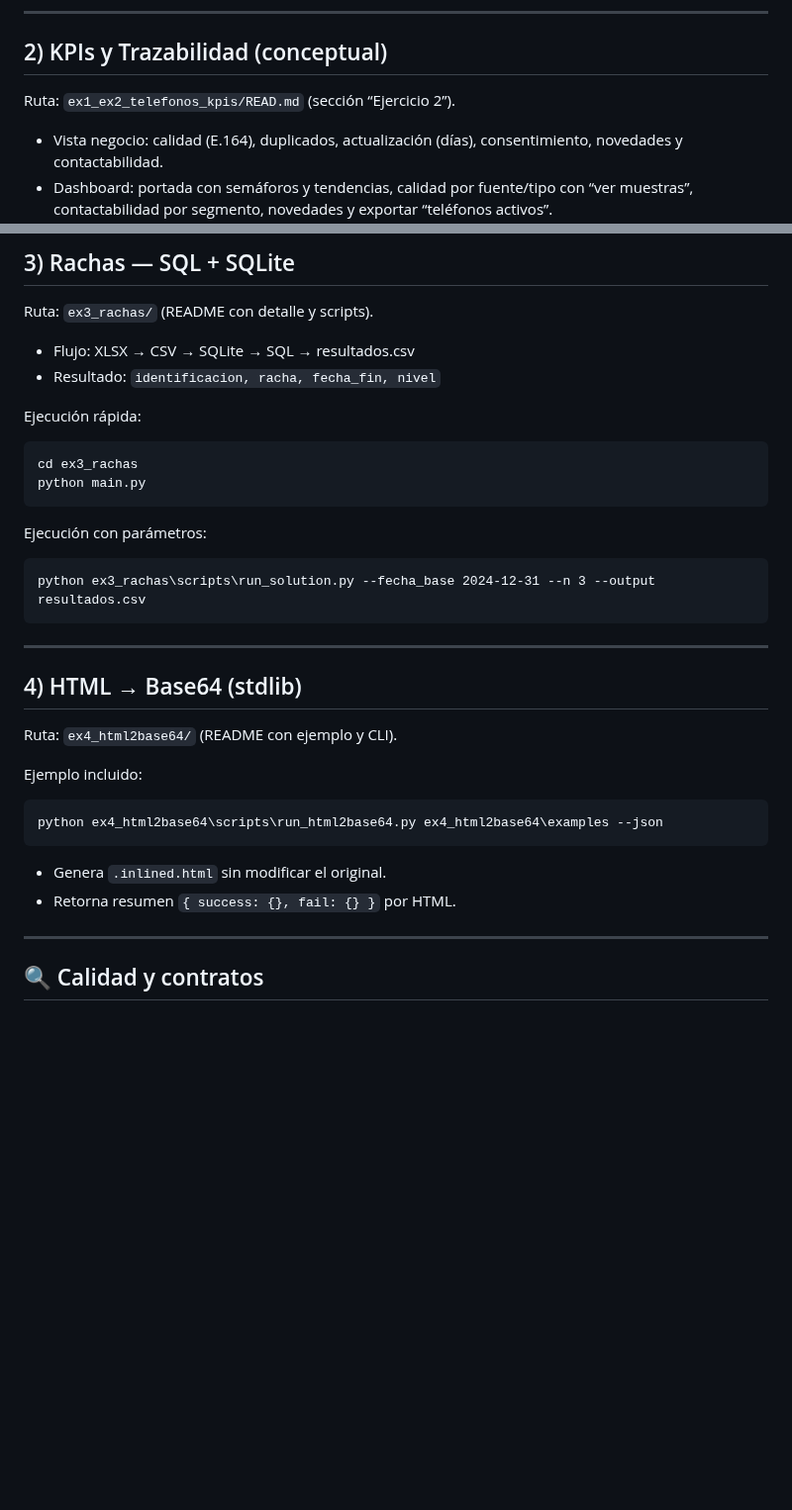
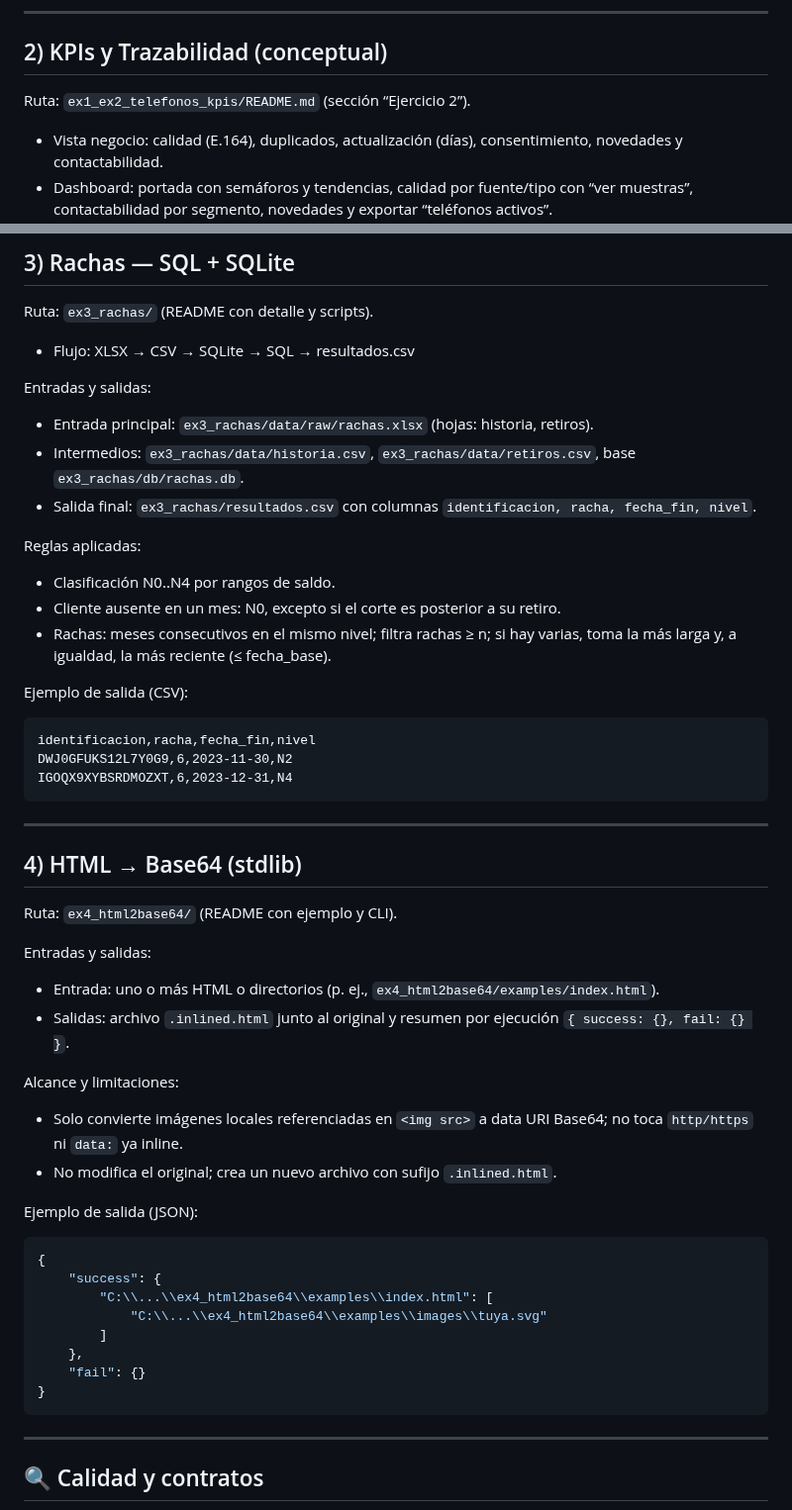
Before and after one commit to piandas/tuya-data, a Markdown page: README.md, 2 parts joined by grey strips. Shown at 99% size. Rendered like a GitHub page; blank space fills up the shorter version.

````diff
--- a/README.md
+++ b/README.md
@@ -50,7 +53,7 @@ Ruta: `ex1_ex2_telefonos_kpis/README.md` y `ex1_ex2_telefonos_kpis/data_contract
 ---
 
 ## 2) KPIs y Trazabilidad (conceptual)
-Ruta: `ex1_ex2_telefonos_kpis/READ.md` (sección “Ejercicio 2”).
+Ruta: `ex1_ex2_telefonos_kpis/README.md` (sección “Ejercicio 2”).
 
 - Vista negocio: calidad (E.164), duplicados, actualización (días), consentimiento, novedades y contactabilidad.
 - Dashboard: portada con semáforos y tendencias, calidad por fuente/tipo con “ver muestras”, contactabilidad por segmento, novedades y exportar “teléfonos activos”.
@@ -63,17 +66,22 @@ Ruta: `ex1_ex2_telefonos_kpis/READ.md` (sección “Ejercicio 2”).
 Ruta: `ex3_rachas/` (README con detalle y scripts).
 
 - Flujo: XLSX → CSV → SQLite → SQL → resultados.csv
-- Resultado: `identificacion, racha, fecha_fin, nivel`
 
-Ejecución rápida:
-```
-cd ex3_rachas
-python main.py
-```
+Entradas y salidas:
+- Entrada principal: `ex3_rachas/data/raw/rachas.xlsx` (hojas: historia, retiros).
+- Intermedios: `ex3_rachas/data/historia.csv`, `ex3_rachas/data/retiros.csv`, base `ex3_rachas/db/rachas.db`.
+- Salida final: `ex3_rachas/resultados.csv` con columnas `identificacion, racha, fecha_fin, nivel`.
 
-Ejecución con parámetros:
-```
-python ex3_rachas\scripts\run_solution.py --fecha_base 2024-12-31 --n 3 --output resultados.csv
+Reglas aplicadas:
+- Clasificación N0..N4 por rangos de saldo.
+- Cliente ausente en un mes: N0, excepto si el corte es posterior a su retiro.
+- Rachas: meses consecutivos en el mismo nivel; filtra rachas ≥ n; si hay varias, toma la más larga y, a igualdad, la más reciente (≤ fecha_base).
+
+Ejemplo de salida (CSV):
+```csv
+identificacion,racha,fecha_fin,nivel
+DWJ0GFUKS12L7Y0G9,6,2023-11-30,N2
+IGOQX9XYBSRDMOZXT,6,2023-12-31,N4
 ```
 
 ---
@@ -81,12 +89,25 @@ python ex3_rachas\scripts\run_solution.py --fecha_base 2024-12-31 --n 3 --output
 ## 4) HTML → Base64 (stdlib)
 Ruta: `ex4_html2base64/` (README con ejemplo y CLI).
 
-Ejemplo incluido:
+Entradas y salidas:
+- Entrada: uno o más HTML o directorios (p. ej., `ex4_html2base64/examples/index.html`).
+- Salidas: archivo `.inlined.html` junto al original y resumen por ejecución `{ success: {}, fail: {} }`.
+
+Alcance y limitaciones:
+- Solo convierte imágenes locales referenciadas en `<img src>` a data URI Base64; no toca `http/https` ni `data:` ya inline.
+- No modifica el original; crea un nuevo archivo con sufijo `.inlined.html`.
+
+Ejemplo de salida (JSON):
+```json
+{
+	"success": {
+		"C:\\...\\ex4_html2base64\\examples\\index.html": [
+			"C:\\...\\ex4_html2base64\\examples\\images\\tuya.svg"
+		]
+	},
+	"fail": {}
+}
 ```
-python ex4_html2base64\scripts\run_html2base64.py ex4_html2base64\examples --json
-```
-- Genera `.inlined.html` sin modificar el original.
-- Retorna resumen `{ success: {}, fail: {} }` por HTML.
 
 ---
 
````
Also changed, not shown: other parts of README.md (+7 -4 lines).
